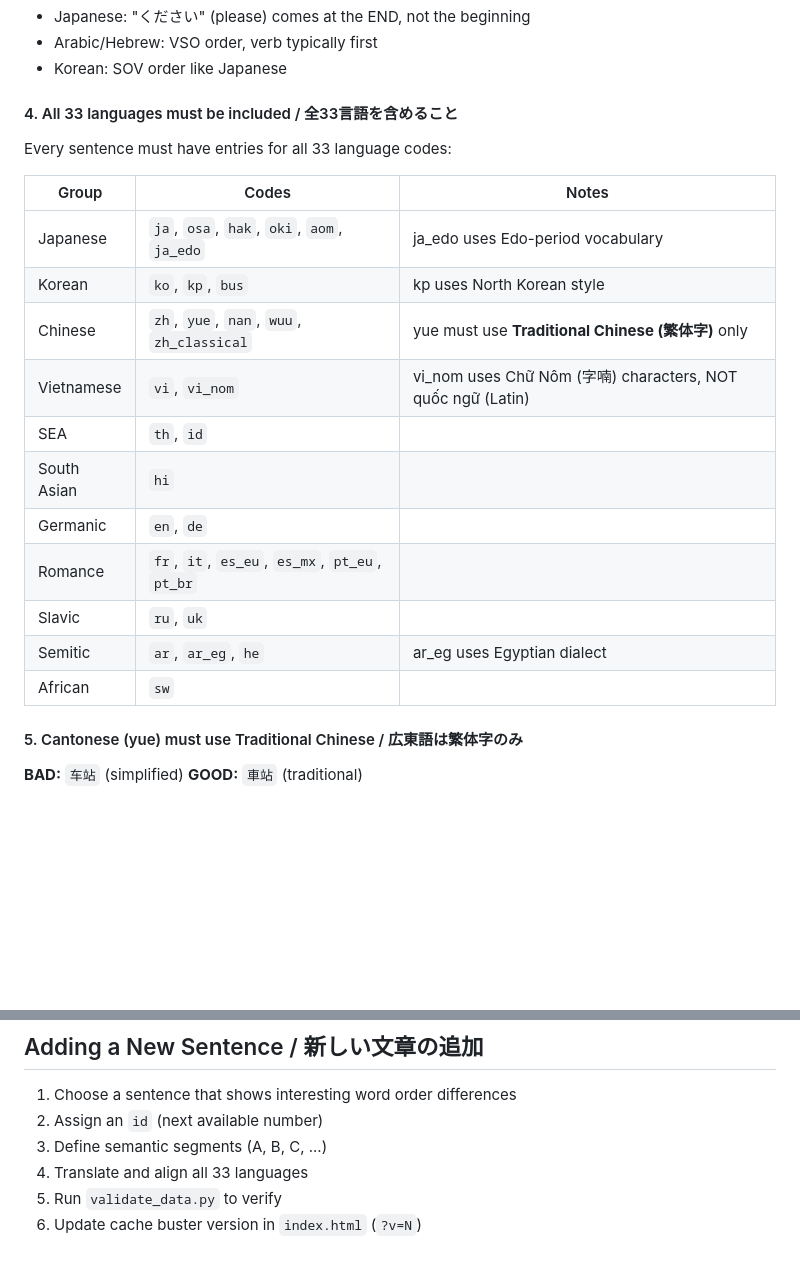
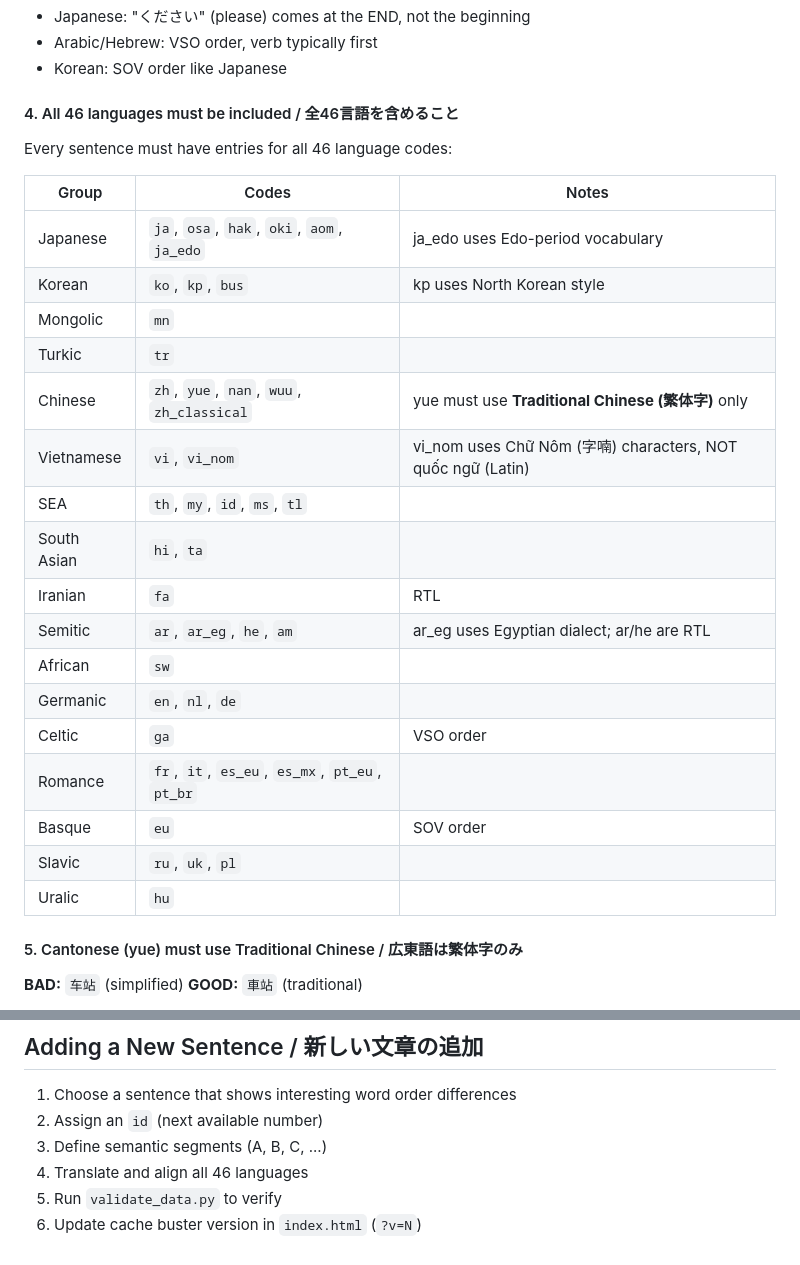
Before and after one commit to kori228/langmap, a Markdown page: CONTRIBUTING.md, 2 parts joined by grey strips. Rendered like a GitHub page; blank space fills up the shorter version.

```diff
--- a/CONTRIBUTING.md
+++ b/CONTRIBUTING.md
@@ -65,23 +65,29 @@ Segments must be listed in the natural word order of that language. Example:
 - Arabic/Hebrew: VSO order, verb typically first
 - Korean: SOV order like Japanese
 
-#### 4. All 33 languages must be included / 全33言語を含めること
+#### 4. All 46 languages must be included / 全46言語を含めること
 
-Every sentence must have entries for all 33 language codes:
+Every sentence must have entries for all 46 language codes:
 
 | Group | Codes | Notes |
 |---|---|---|
 | Japanese | `ja`, `osa`, `hak`, `oki`, `aom`, `ja_edo` | ja_edo uses Edo-period vocabulary |
 | Korean | `ko`, `kp`, `bus` | kp uses North Korean style |
+| Mongolic | `mn` | |
+| Turkic | `tr` | |
 | Chinese | `zh`, `yue`, `nan`, `wuu`, `zh_classical` | yue must use **Traditional Chinese (繁体字)** only |
 | Vietnamese | `vi`, `vi_nom` | vi_nom uses Chữ Nôm (字喃) characters, NOT quốc ngữ (Latin) |
-| SEA | `th`, `id` | |
-| South Asian | `hi` | |
-| Germanic | `en`, `de` | |
+| SEA | `th`, `my`, `id`, `ms`, `tl` | |
+| South Asian | `hi`, `ta` | |
+| Iranian | `fa` | RTL |
+| Semitic | `ar`, `ar_eg`, `he`, `am` | ar_eg uses Egyptian dialect; ar/he are RTL |
+| African | `sw` | |
+| Germanic | `en`, `nl`, `de` | |
+| Celtic | `ga` | VSO order |
 | Romance | `fr`, `it`, `es_eu`, `es_mx`, `pt_eu`, `pt_br` | |
-| Slavic | `ru`, `uk` | |
-| Semitic | `ar`, `ar_eg`, `he` | ar_eg uses Egyptian dialect |
-| African | `sw` | |
+| Basque | `eu` | SOV order |
+| Slavic | `ru`, `uk`, `pl` | |
+| Uralic | `hu` | |
 
 #### 5. Cantonese (yue) must use Traditional Chinese / 広東語は繁体字のみ
 
@@ -222,6 +228,6 @@ This script checks:
 1. Choose a sentence that shows interesting word order differences
 2. Assign an `id` (next available number)
 3. Define semantic segments (A, B, C, ...)
-4. Translate and align all 33 languages
+4. Translate and align all 46 languages
 5. Run `validate_data.py` to verify
 6. Update cache buster version in `index.html` (`?v=N`)
```
Also changed, not shown: README.md (+34 -22 lines).
